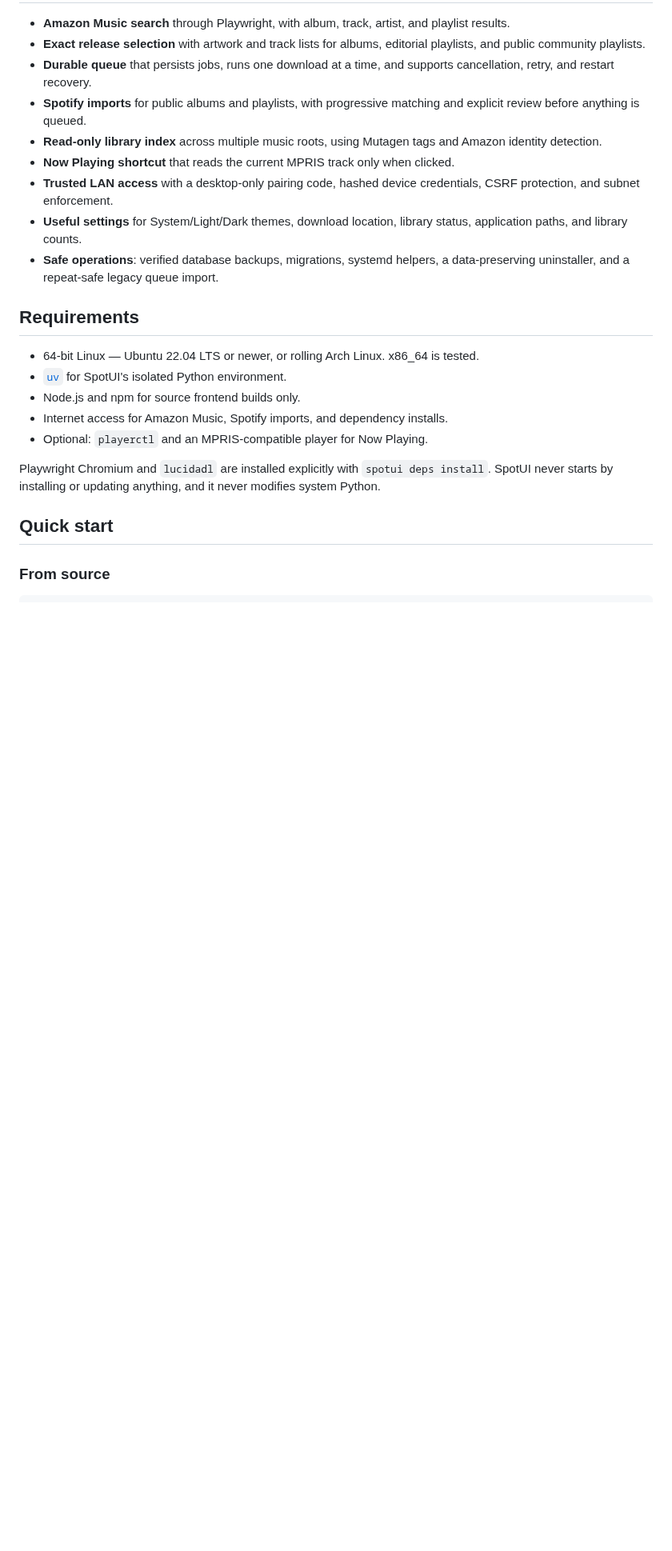
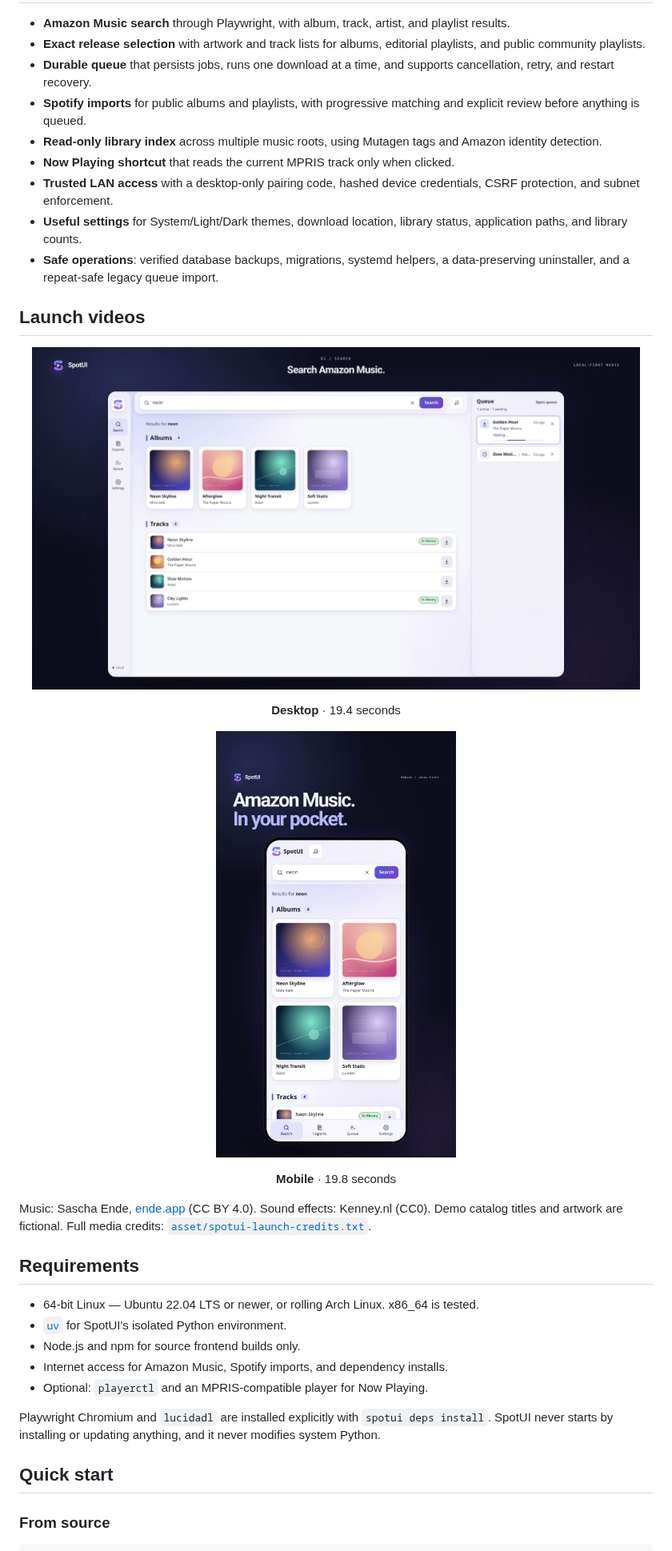
Before and after one commit to runtime-terror404/spotui, a Markdown page: README.md, the part around one of its changes. Shown at 80% size. Rendered like a GitHub page; pictures changed too: asset/spotui-desktop-launch.jpg (added), asset/spotui-mobile-launch.jpg (added); blank space fills up the shorter version.

Commit message:
docs: add launch videos and release status
  Embed the desktop and mobile launch videos in the README, add media
  credits, and update project documentation for the v0.1.0 release.

```diff
--- a/README.md
+++ b/README.md
@@ -71,6 +73,28 @@ No cloud backend, hosted account, or Spotify login is involved.
   status, application paths, and library counts.
 - **Safe operations**: verified database backups, migrations, systemd helpers,
   a data-preserving uninstaller, and a repeat-safe legacy queue import.
+
+## Launch videos
+
+<p align="center">
+  <a href="asset/spotui-desktop-launch.mp4">
+    <img src="asset/spotui-desktop-launch.jpg" alt="Watch the SpotUI desktop launch video" width="760" />
+  </a>
+</p>
+
+<p align="center"><strong>Desktop</strong> · 19.4 seconds</p>
+
+<p align="center">
+  <a href="asset/spotui-mobile-launch.mp4">
+    <img src="asset/spotui-mobile-launch.jpg" alt="Watch the SpotUI mobile launch video" width="300" />
+  </a>
+</p>
+
+<p align="center"><strong>Mobile</strong> · 19.8 seconds</p>
+
+Music: Sascha Ende, [ende.app](https://ende.app/en) (CC BY 4.0). Sound effects:
+Kenney.nl (CC0). Demo catalog titles and artwork are fictional. Full media
+credits: [`asset/spotui-launch-credits.txt`](asset/spotui-launch-credits.txt).
 
 ## Requirements
 
```
Also changed, not shown: other parts of README.md (+5 -3 lines), docs/baseline-audit.md (+6 -7 lines), 3 other files.
